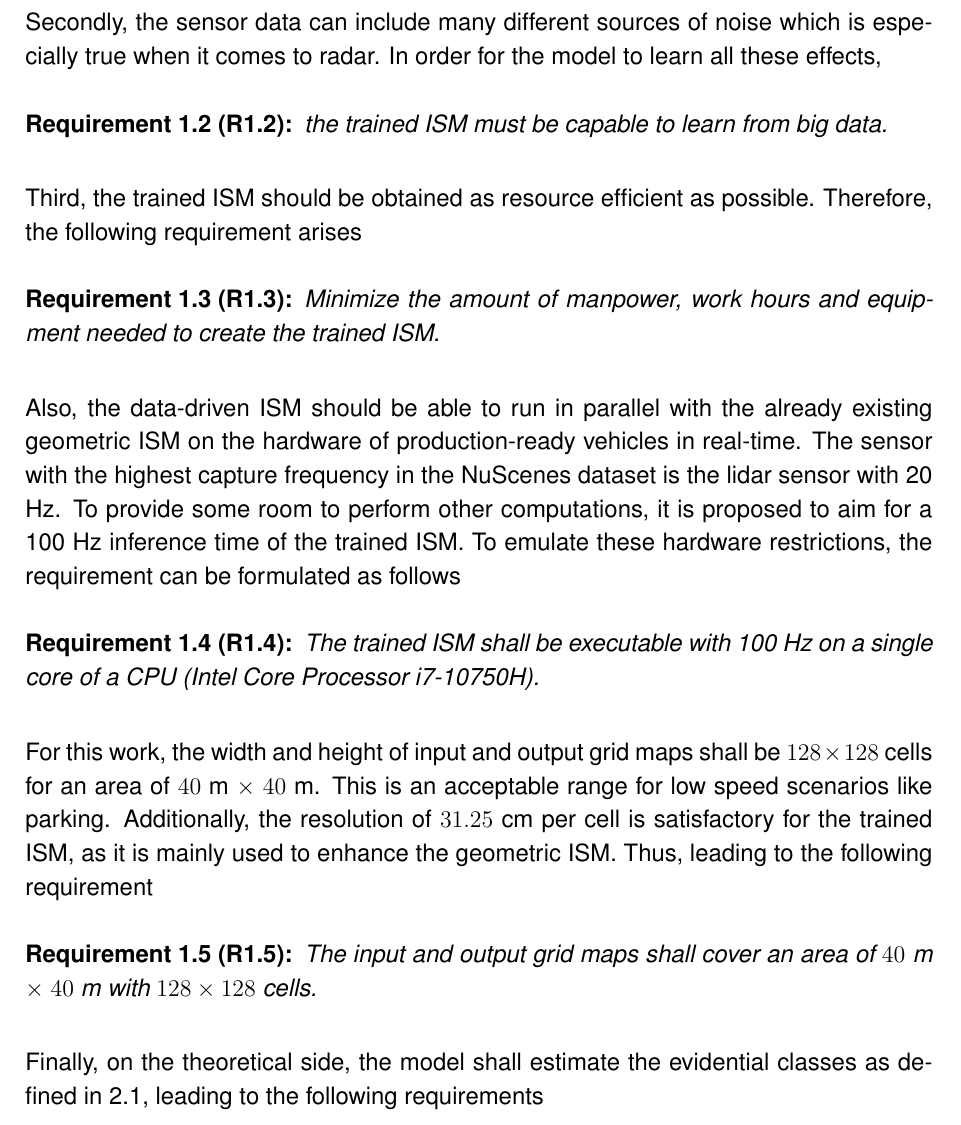
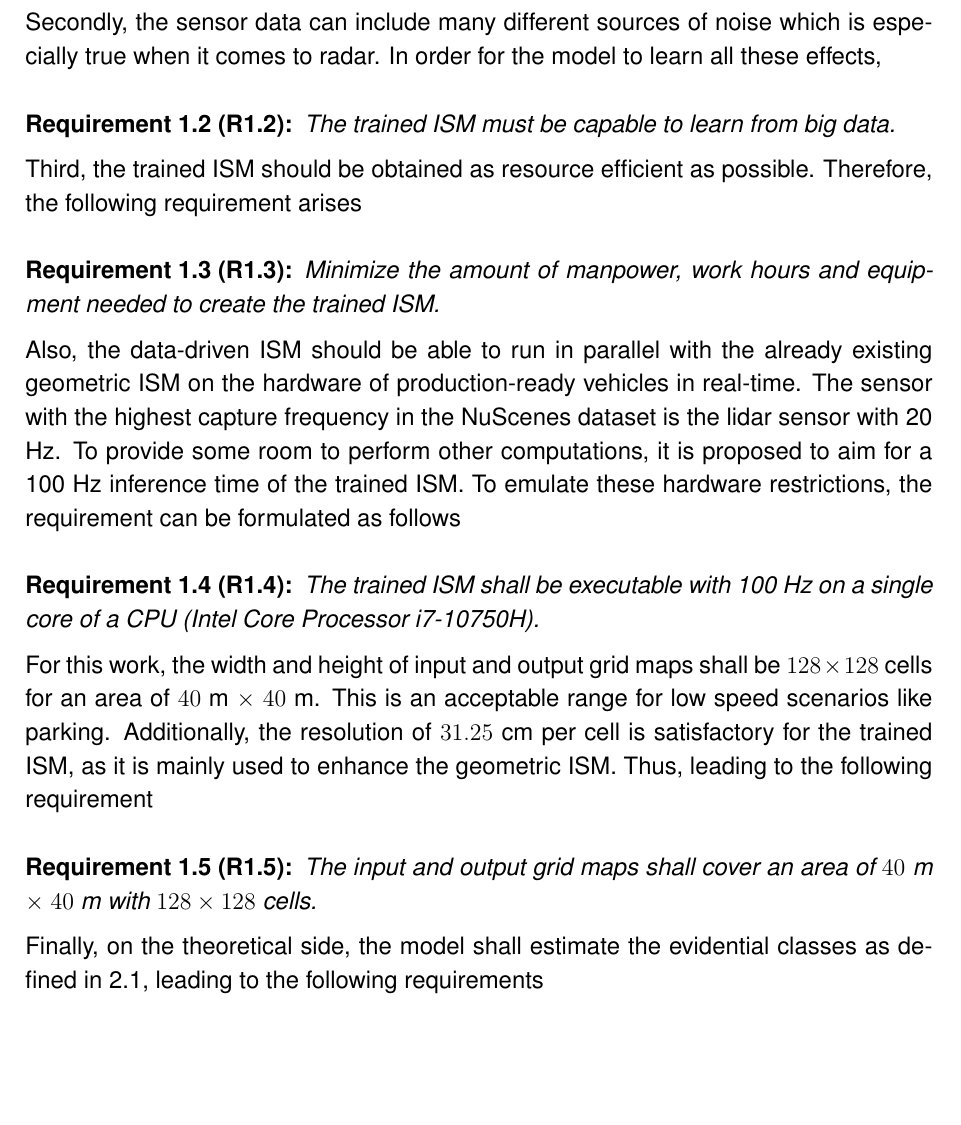
Before and after one commit to maskedmeerkat/diss, a LaTeX thesis (main.tex, which reads chapters/06_research_approach.tex, utils/config.tex): part of page 35 of 132, cut so that both start at the same text, the shorter picture padded with empty space. Compiled offline with XeLaTeX; a LaTeX package or settings file that is missing is left out; an older LaTeX class or package is replaced by its successor.

Commit message:
adapted spacing for sections

```diff
--- a/chapters/06_research_approach.tex
+++ b/chapters/06_research_approach.tex
@@ -28,7 +27,7 @@ The requirements for the learned \gls{ism} are of theoretical as well as practic
 Secondly, the sensor data can include many different sources of noise which is especially true when it comes to radar. In order for the model to learn all these effects,
 \\
 \begin{subreq}[R\ref{subreq:big_data}] \label{subreq:big_data}
-	the trained \gls{ism} must be capable to learn from big data.
+	The trained \gls{ism} must be capable to learn from big data.
 \end{subreq}
 Third, the trained \gls{ism} should be obtained as resource efficient as possible. Therefore, the following requirement arises
 \\
--- a/utils/config.tex
+++ b/utils/config.tex
@@ -450,3 +451,5 @@
 
 %\let\vec\mathbf
 \renewcommand\vec{\boldsymbol}
+
+\setlength{\parskip}{6pt plus0mm minus0mm}
```
Also changed, not shown: chapters/06_research_approach.tex (1 more changed lines), utils/config.tex (3 more changed lines).
